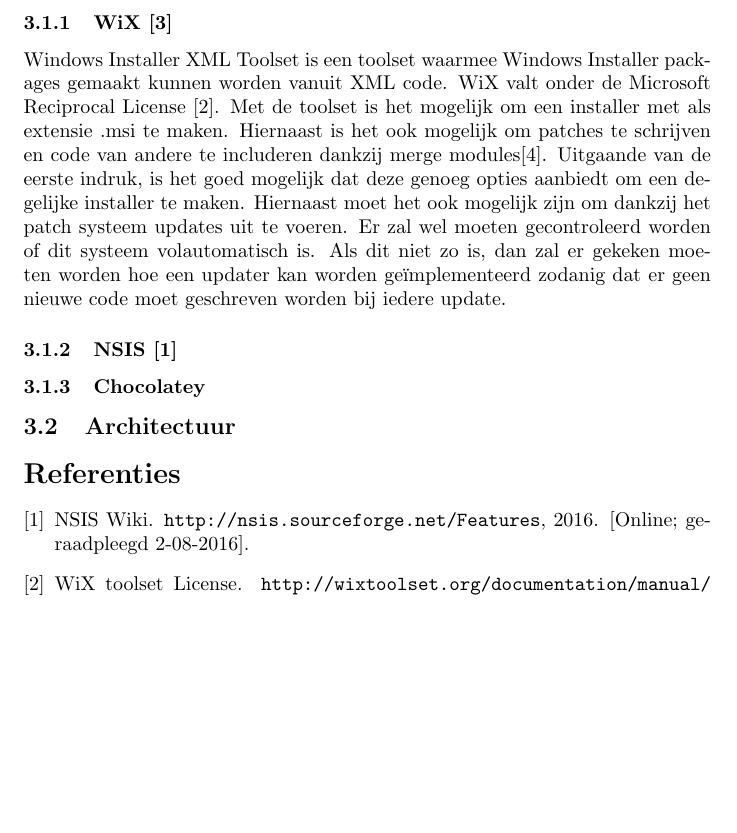
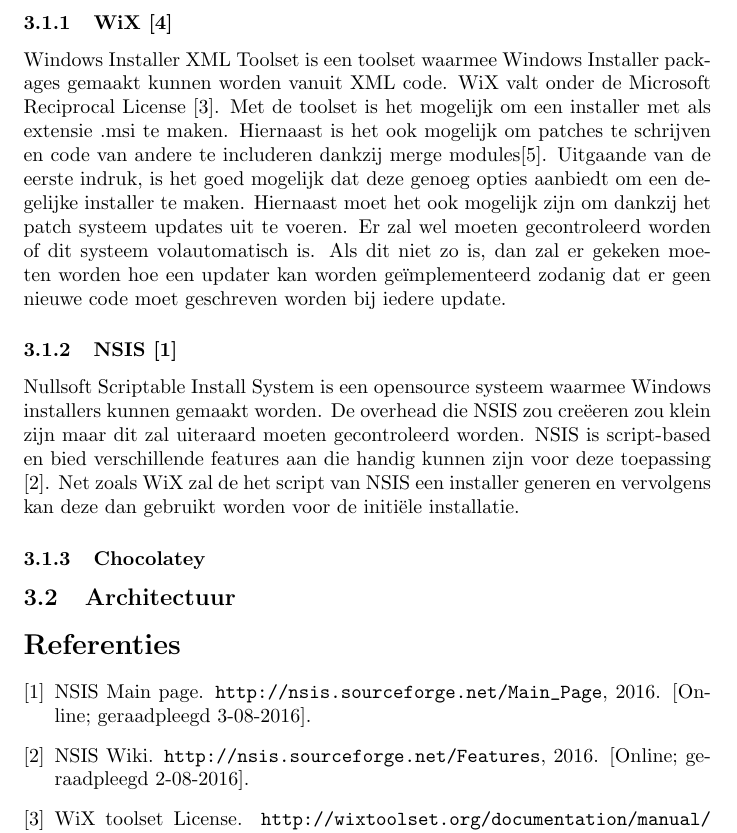
Before and after one commit to PieterJanRobrecht/masterproef2016, a LaTeX document (tex/stage.tex, which reads tex/bib/stagebib.bib): part of page 4 of 4, cut so that both start at the same text, the shorter picture padded with empty space. Compiled offline with pdfLaTeX.

Commit message:
NSIS oplossing

```diff
--- a/tex/bib/stagebib.bib
+++ b/tex/bib/stagebib.bib
@@ -29,3 +33,6 @@
+  year = {2016},
+  note = "[Online; geraadpleegd 3-08-2016]"
+}
 @misc{nsisFeatures,
   COMauthor = {Geen idee},
   title = {{NSIS Wiki}},
--- a/tex/stage.tex
+++ b/tex/stage.tex
@@ -78,9 +78,14 @@
 Er zal wel moeten gecontroleerd worden of dit systeem volautomatisch is.
 Als dit niet zo is, dan zal er gekeken moeten worden hoe een updater kan worden ge\"implementeerd zodanig dat er geen nieuwe code moet geschreven worden bij iedere update.
 
-\subsubsection{NSIS \citep{nsisFeatures}}
+\subsubsection{NSIS \citep{nsisMain}}
+Nullsoft Scriptable Install System is een opensource systeem waarmee Windows installers kunnen gemaakt worden.
+De overhead die NSIS zou cre\"eeren zou klein zijn maar dit zal uiteraard moeten gecontroleerd worden.
+NSIS is script-based en bied verschillende features aan die handig kunnen zijn voor deze toepassing \citep{nsisFeatures}.
+Net zoals WiX zal de het script van NSIS een installer generen en vervolgens kan deze dan gebruikt worden voor de initi\"ele installatie.
 
 \subsubsection{Chocolatey}
+
 
 \subsection{Architectuur}
 
```
Also changed, not shown: toDo.txt (+0 -1 lines), tex/bib/stagebib.bib (4 more changed lines).
